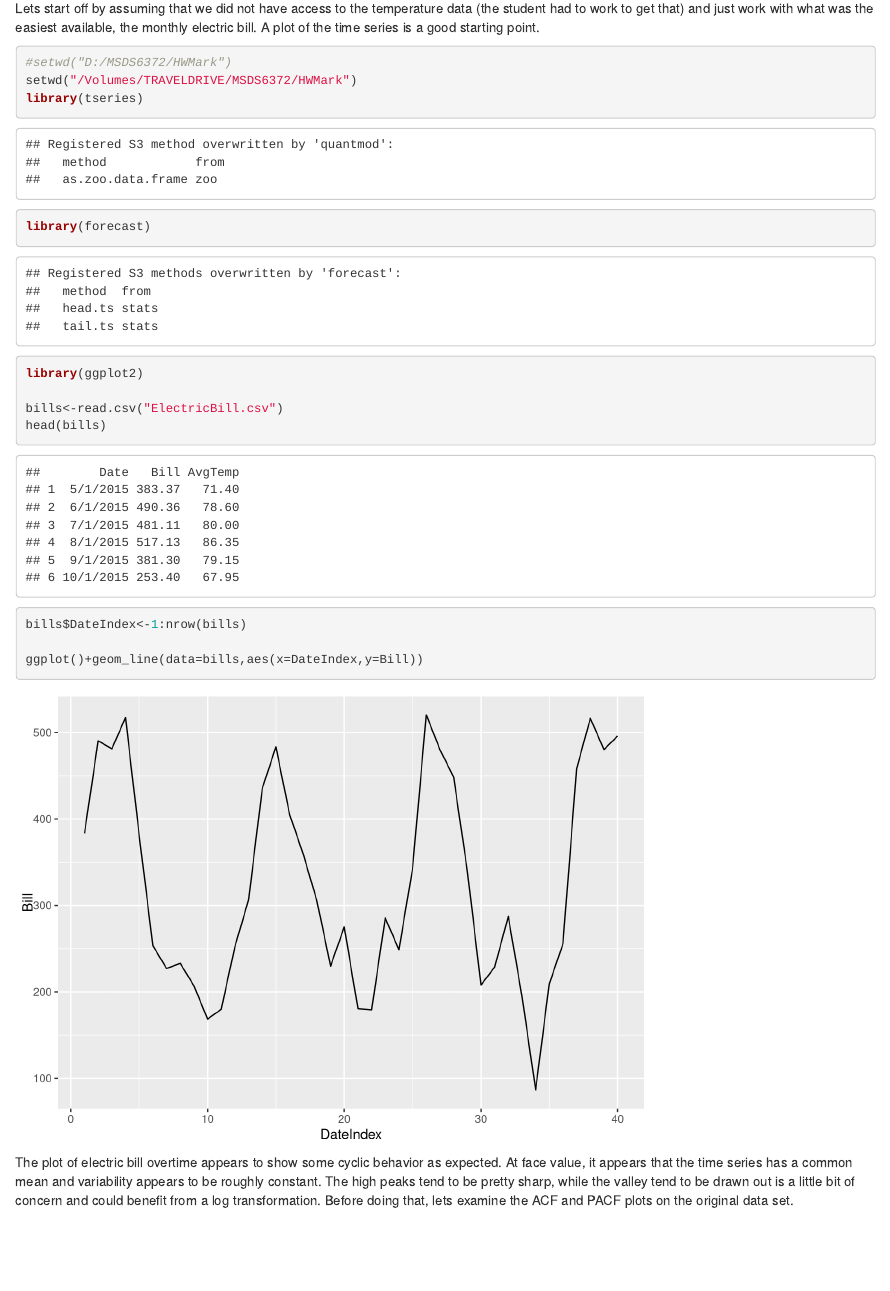
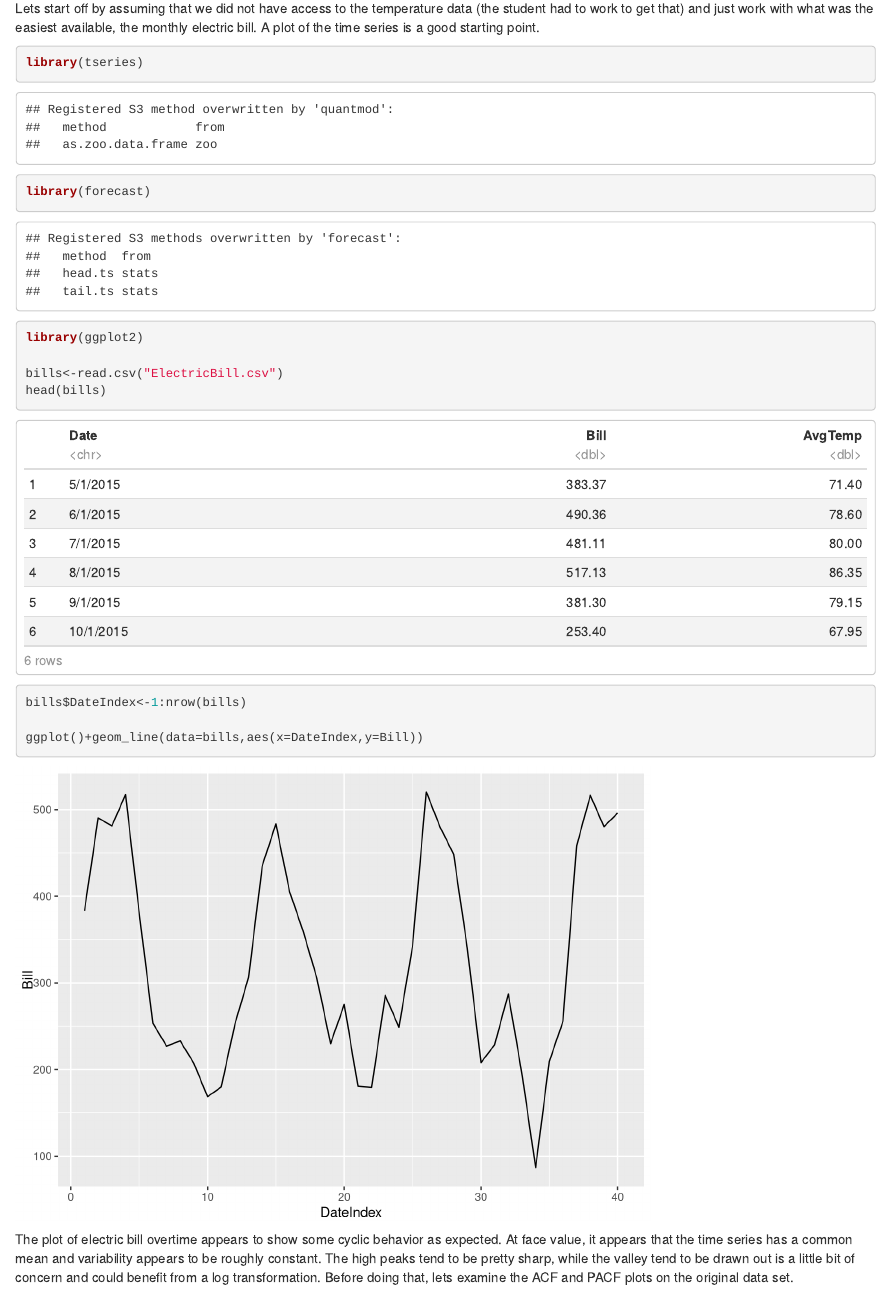
Before and after one commit to rmpalmer/MSDS_6372, an R Markdown document (Unit4/Unit4_HW.Rmd): the page in a window 1100 px wide, from 2990 px down. Rendered offline with R 4.5, knitr and Pandoc, with nearby package versions; code that draws random numbers runs with fixed seeds of ours; some code elsewhere in the file could not run offline.

Commit message:
new file to start homework

````diff
--- a/Unit4/Unit4_HW.Rmd
+++ b/Unit4/Unit4_HW.Rmd
@@ -2,7 +2,9 @@
 title: "Unit 4 HW"
 author: "Turner"
 date: "12/1/2018"
-output: word_document
+output:
+  html_document:
+    df_print: paged
 ---
 
 
@@ -128,8 +130,6 @@ One of your fellow MSDS students was curious if he could model the fluctuations
 Lets start off by assuming that we did not have access to the temperature data (the student had to work to get that) and just work with what was the easiest available, the monthly electric bill.  A plot of the time series is a good starting point.
 
 ```{r, echo=T}
-#setwd("D:/MSDS6372/HWMark")
-setwd("/Volumes/TRAVELDRIVE/MSDS6372/HWMark")
 library(tseries)
 library(forecast)
 library(ggplot2)
````
